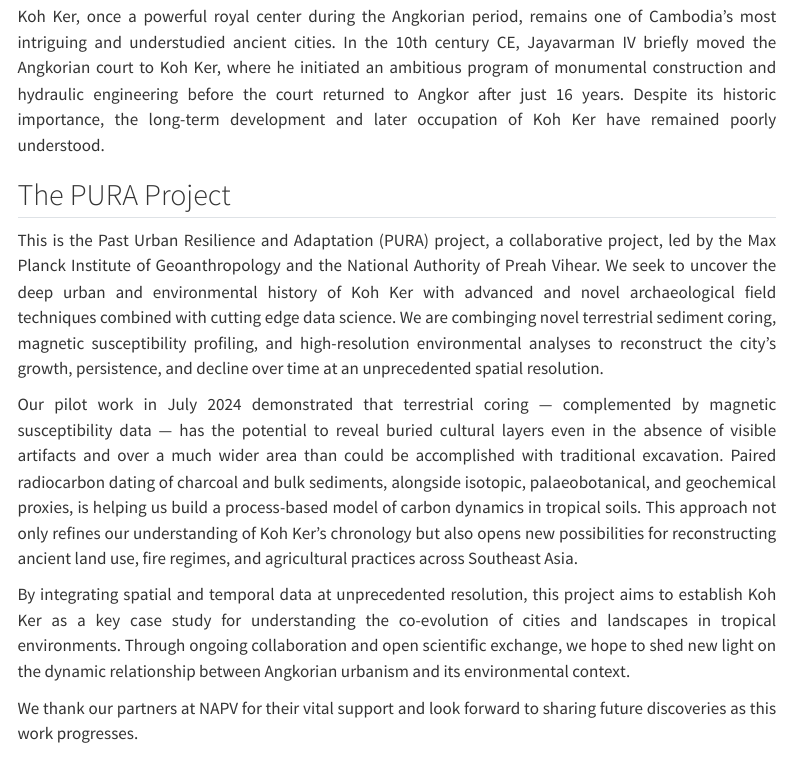
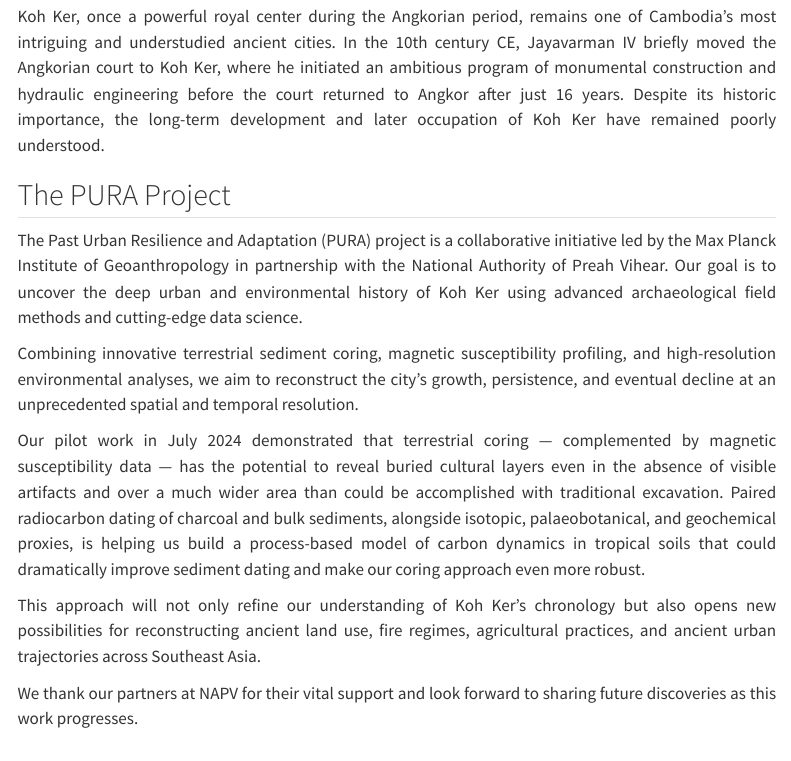
Before and after one commit to wccarleton/purakohker, a Quarto document (index.qmd): the page in a window 1100 px wide, from 320 px down. Rendered offline with R 4.5, knitr and Pandoc in place of Quarto, with nearby package versions; menus at the side of the page are left out.

Commit message:
light text refinement

```diff
--- a/index.qmd
+++ b/index.qmd
@@ -25,11 +25,13 @@
 Koh Ker, once a powerful royal center during the Angkorian period, remains one of Cambodia’s most intriguing and understudied ancient cities. In the 10th century CE, Jayavarman IV briefly moved the Angkorian court to Koh Ker, where he initiated an ambitious program of monumental construction and hydraulic engineering before the court returned to Angkor after just 16 years. Despite its historic importance, the long-term development and later occupation of Koh Ker have remained poorly understood.
 
 <h2>The PURA Project</h2>
-This is the Past Urban Resilience and Adaptation (PURA) project, a collaborative project, led by the Max Planck Institute of Geoanthropology and the National Authority of Preah Vihear. We seek to uncover the deep urban and environmental history of Koh Ker with advanced and novel archaeological field techniques combined with cutting edge data science. We are combinging novel terrestrial sediment coring, magnetic susceptibility profiling, and high-resolution environmental analyses to reconstruct the city's growth, persistence, and decline over time at an unprecedented spatial resolution.
+The Past Urban Resilience and Adaptation (PURA) project is a collaborative initiative led by the Max Planck Institute of Geoanthropology in partnership with the National Authority of Preah Vihear. Our goal is to uncover the deep urban and environmental history of Koh Ker using advanced archaeological field methods and cutting-edge data science.
 
-Our pilot work in July 2024 demonstrated that terrestrial coring — complemented by magnetic susceptibility data — has the potential to reveal buried cultural layers even in the absence of visible artifacts and over a much wider area than could be accomplished with traditional excavation. Paired radiocarbon dating of charcoal and bulk sediments, alongside isotopic, palaeobotanical, and geochemical proxies, is helping us build a process-based model of carbon dynamics in tropical soils. This approach not only refines our understanding of Koh Ker’s chronology but also opens new possibilities for reconstructing ancient land use, fire regimes, and agricultural practices across Southeast Asia.
+Combining innovative terrestrial sediment coring, magnetic susceptibility profiling, and high-resolution environmental analyses, we aim to reconstruct the city's growth, persistence, and eventual decline at an unprecedented spatial and temporal resolution.
 
-By integrating spatial and temporal data at unprecedented resolution, this project aims to establish Koh Ker as a key case study for understanding the co-evolution of cities and landscapes in tropical environments. Through ongoing collaboration and open scientific exchange, we hope to shed new light on the dynamic relationship between Angkorian urbanism and its environmental context.
+Our pilot work in July 2024 demonstrated that terrestrial coring — complemented by magnetic susceptibility data — has the potential to reveal buried cultural layers even in the absence of visible artifacts and over a much wider area than could be accomplished with traditional excavation. Paired radiocarbon dating of charcoal and bulk sediments, alongside isotopic, palaeobotanical, and geochemical proxies, is helping us build a process-based model of carbon dynamics in tropical soils that could dramatically improve sediment dating and make our coring approach even more robust.
+
+This approach will not only refine our understanding of Koh Ker’s chronology but also opens new possibilities for reconstructing ancient land use, fire regimes, agricultural practices, and ancient urban trajectories across Southeast Asia.
 
 We thank our partners at NAPV for their vital support and look forward to sharing future discoveries as this work progresses.
 
```
Also changed, not shown: docs/search.json, 2 other files.
